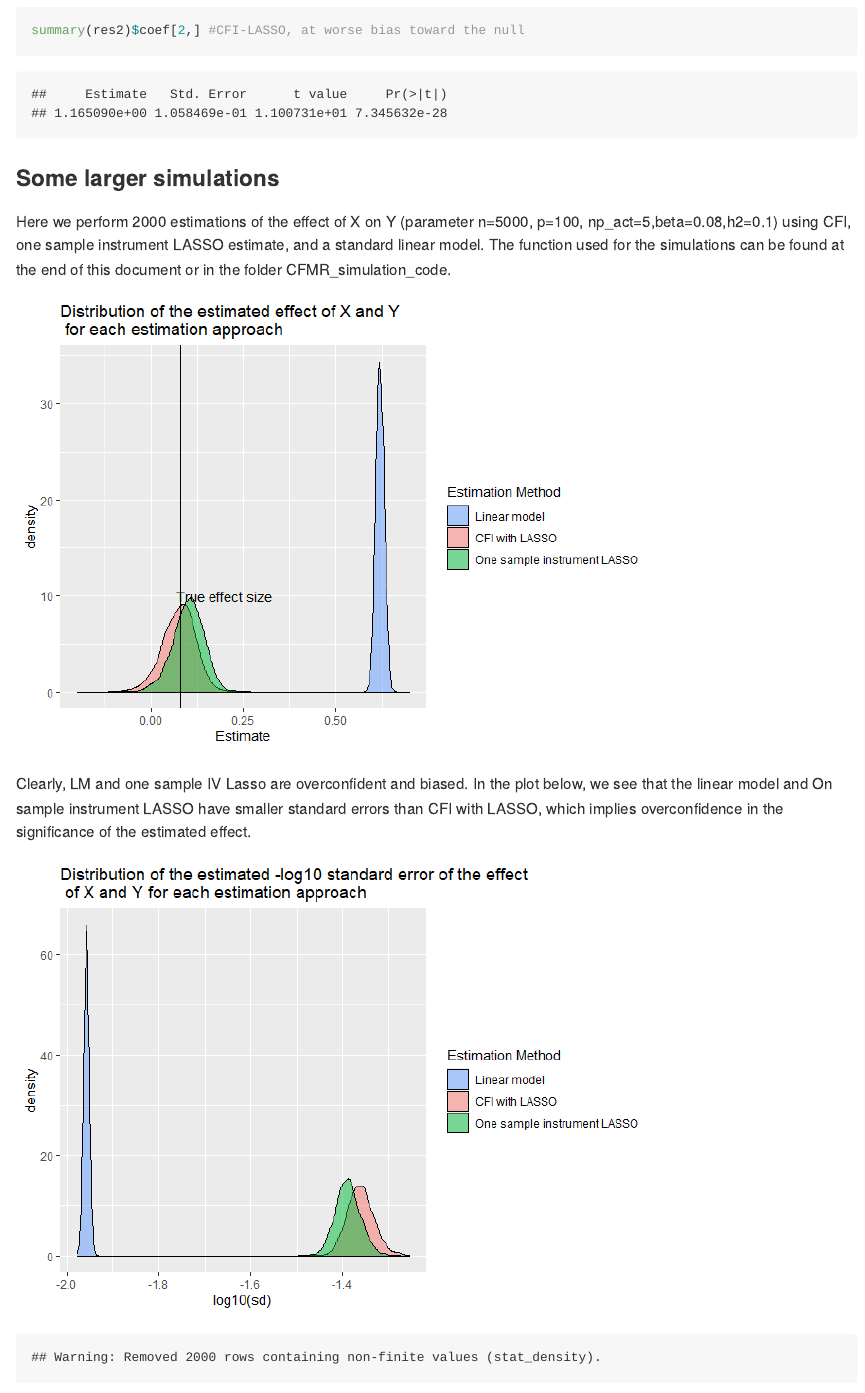
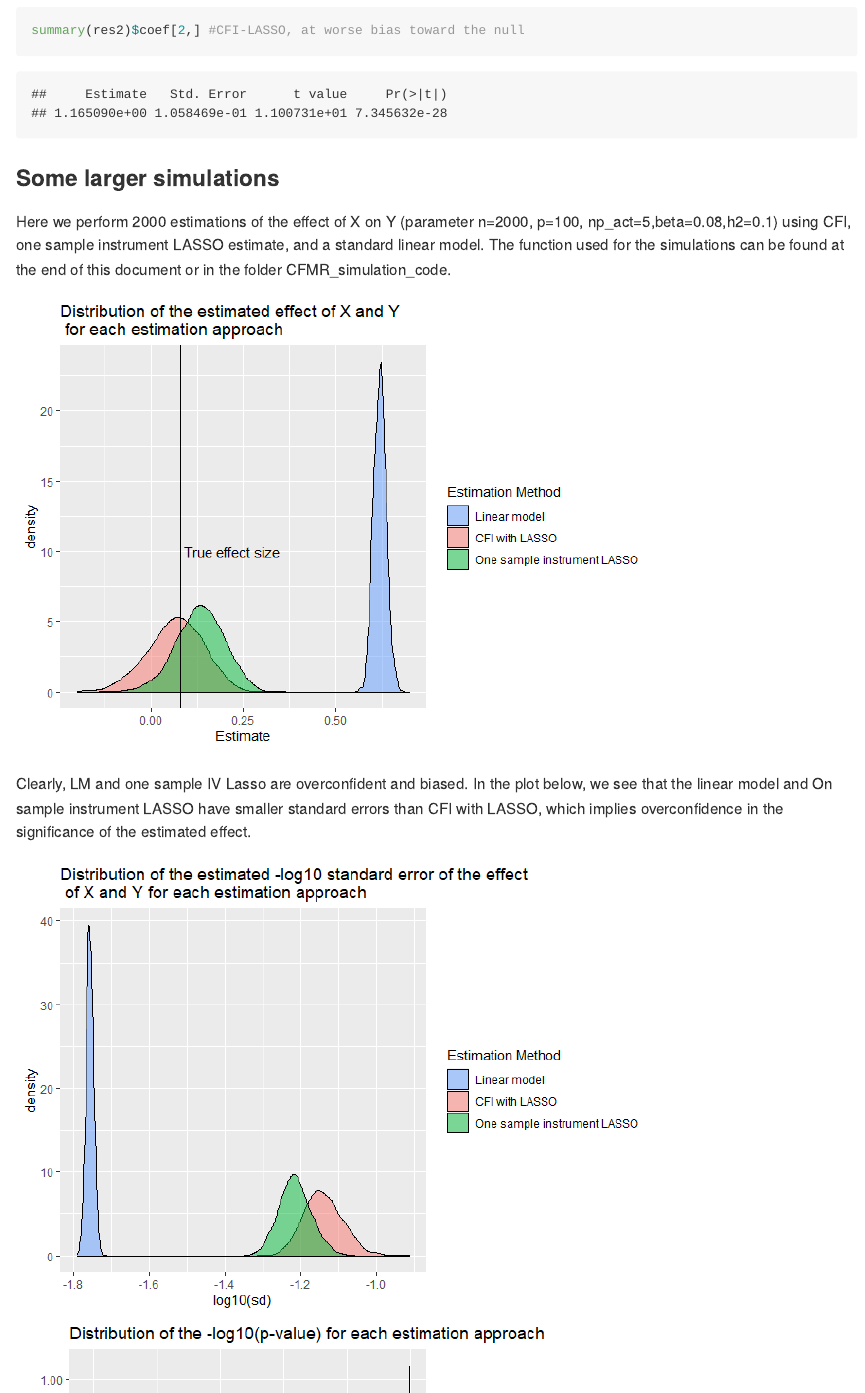
Before and after one commit to william-denault/CFMR, an R Markdown document (README.Rmd): the page in a window 1100 px wide, from 2360 px down. The pictures show the output file README.md that the author committed with the source, drawn offline in the style of GitHub.

Commit message:
correction README

````diff
--- a/README.Rmd
+++ b/README.Rmd
@@ -112,7 +112,7 @@ summary(res2)$coef[2,] #CFI-LASSO, at worse bias toward the null
 ### Some larger simulations
 
 
-Here we perform 2000 estimations of the effect of X on Y (parameter n=5000, p=100, np_act=5,beta=0.08,h2=0.1) using  CFI, one sample instrument LASSO estimate, and a standard linear model. The function used for the simulations can be found at the end of this document or in the folder CFMR_simulation_code.
+Here we perform 2000 estimations of the effect of X on Y (parameter n=2000, p=100, np_act=5,beta=0.08,h2=0.1) using  CFI, one sample instrument LASSO estimate, and a standard linear model. The function used for the simulations can be found at the end of this document or in the folder CFMR_simulation_code.
 ```{r include=FALSE}
 #n integer sample size of the analysis
 #p number of selected SNP
@@ -239,7 +239,7 @@ simu_cross_fit_IV_est <- function(n,p,np_act, h2, beta )
 res <- list( )
 for ( i in 1:2000)
 {
-  res[[i]]  <- simu_cross_fit_IV_est (n=5000, p=100, np_act=5,beta=0.08,h2=0.1)
+  res[[i]]  <- simu_cross_fit_IV_est (n=2000, p=100, np_act=5,beta=0.08,h2=0.1)
 }
 
 df0 <- data.frame(do.call( rbind, res))
````
Also changed, not shown: README.md, README_files/figure-gfm/unnamed-chunk-3-1.png, README_files/figure-gfm/unnamed-chunk-4-1.png, README_files/figure-gfm/unnamed-chunk-4-2.png, README.Rmd (2 more changed lines).
